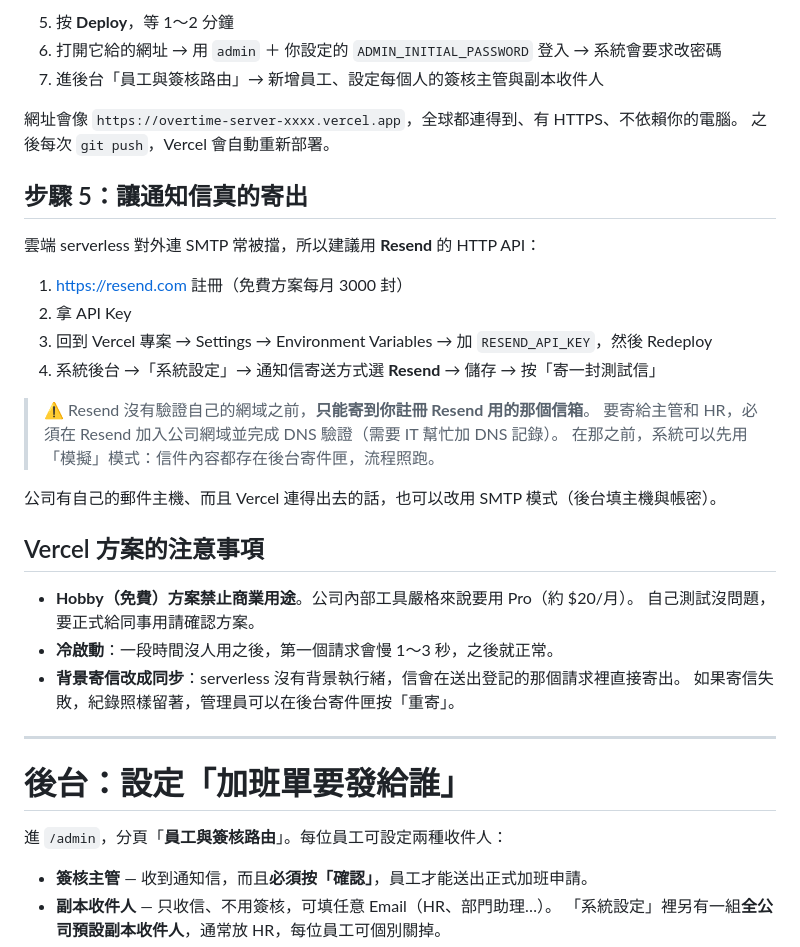
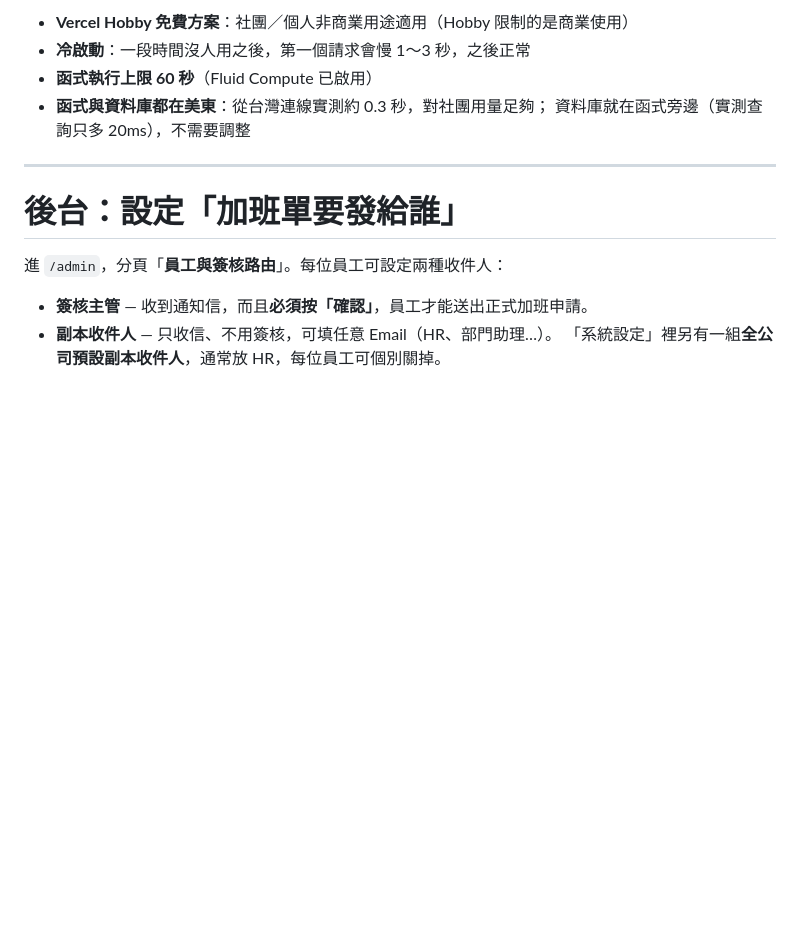
Before and after one commit to alicechou-cmyk/overtime-server, a Markdown page: README.md, the part around one of its changes. GitHub-like rendering; blank space fills up the shorter version.

```diff
--- a/README.md
+++ b/README.md
@@ -159,32 +135,8 @@ cd ~/Downloads/overtime-server && /usr/bin/python3 app.py --check-db "把剛才
-5. 按 **Deploy**，等 1～2 分鐘
-6. 打開它給的網址 → 用 `admin` ＋ 你設定的 `ADMIN_INITIAL_PASSWORD` 登入 → 系統會要求改密碼
-7. 進後台「員工與簽核路由」→ 新增員工、設定每個人的簽核主管與副本收件人
-
-網址會像 `https://overtime-server-xxxx.vercel.app`，全球都連得到、有 HTTPS、不依賴你的電腦。
-之後每次 `git push`，Vercel 會自動重新部署。
-
-## 步驟 5：讓通知信真的寄出
-
-雲端 serverless 對外連 SMTP 常被擋，所以建議用 **Resend** 的 HTTP API：
-
-1. <https://resend.com> 註冊（免費方案每月 3000 封）
-2. 拿 API Key
-3. 回到 Vercel 專案 → Settings → Environment Variables → 加 `RESEND_API_KEY`，然後 Redeploy
-4. 系統後台 →「系統設定」→ 通知信寄送方式選 **Resend** → 儲存 → 按「寄一封測試信」
-
-> ⚠️ Resend 沒有驗證自己的網域之前，**只能寄到你註冊 Resend 用的那個信箱**。
-> 要寄給主管和 HR，必須在 Resend 加入公司網域並完成 DNS 驗證（需要 IT 幫忙加 DNS 記錄）。
-> 在那之前，系統可以先用「模擬」模式：信件內容都存在後台寄件匣，流程照跑。
-
-公司有自己的郵件主機、而且 Vercel 連得出去的話，也可以改用 SMTP 模式（後台填主機與帳密）。
-
-## Vercel 方案的注意事項
-
-- **Hobby（免費）方案禁止商業用途**。公司內部工具嚴格來說要用 Pro（約 $20/月）。
-  自己測試沒問題，要正式給同事用請確認方案。
-- **冷啟動**：一段時間沒人用之後，第一個請求會慢 1～3 秒，之後就正常。
-- **背景寄信改成同步**：serverless 沒有背景執行緒，信會在送出登記的那個請求裡直接寄出。
-  如果寄信失敗，紀錄照樣留著，管理員可以在後台寄件匣按「重寄」。
+- **Vercel Hobby 免費方案**：社團／個人非商業用途適用（Hobby 限制的是商業使用）
+- **冷啟動**：一段時間沒人用之後，第一個請求會慢 1～3 秒，之後正常
+- **函式執行上限 60 秒**（Fluid Compute 已啟用）
+- **函式與資料庫都在美東**：從台灣連線實測約 0.3 秒，對社團用量足夠；
+  資料庫就在函式旁邊（實測查詢只多 20ms），不需要調整
 
 ---
 
```
Also changed, not shown: other parts of README.md (+27 -49 lines).
